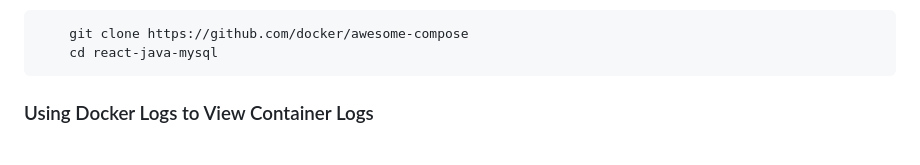
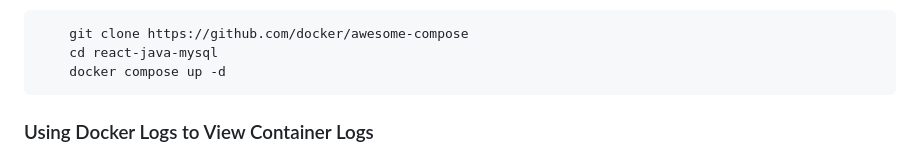
Before and after one commit to artofthepossible/whale-of-a-time, a Markdown page: labs/07_Debugging and_Profiling Containerized_Applications.md, the part around the change printed below. Drawn GitHub-style.

````diff
--- a/labs/07_Debugging and_Profiling Containerized_Applications.md
+++ b/labs/07_Debugging and_Profiling Containerized_Applications.md
@@ -18,6 +18,7 @@ To get started with the lab, confirm the following
 ```sh
     git clone https://github.com/docker/awesome-compose
     cd react-java-mysql
+    docker compose up -d
 ```
 
 ### Using Docker Logs to View Container Logs
````
Also changed, not shown: other parts of labs/07_Debugging and_Profiling Containerized_Applications.md (+7 -7 lines), labs/04_Using_kubernetes_on_docker_desktop_with_helm.md (+2 -0 lines), labs/images/kubernetes-via-docker-desktop.png (added).
